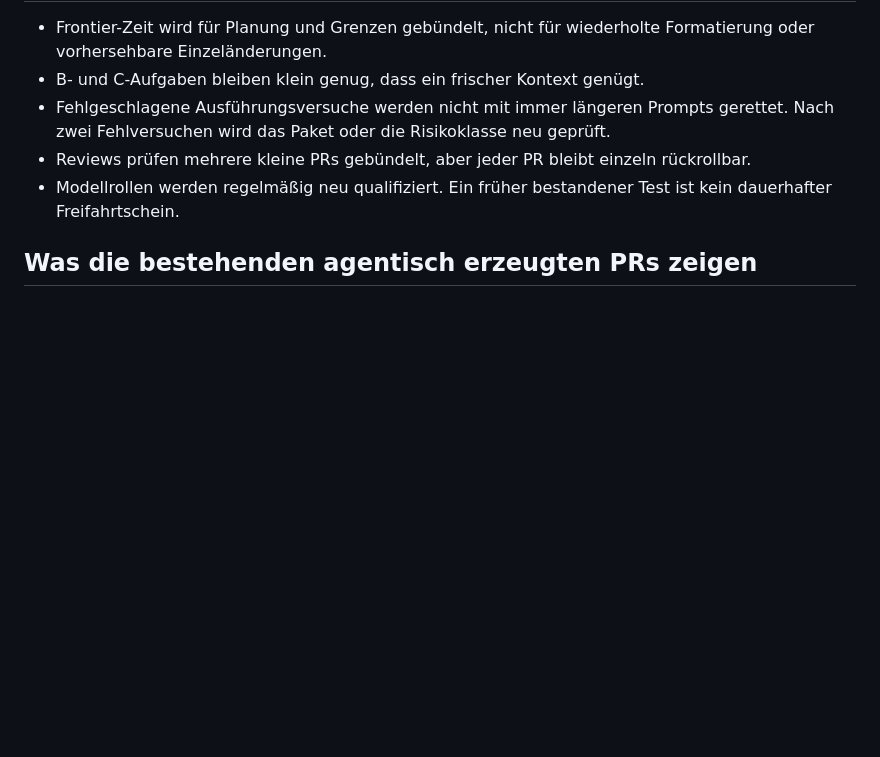
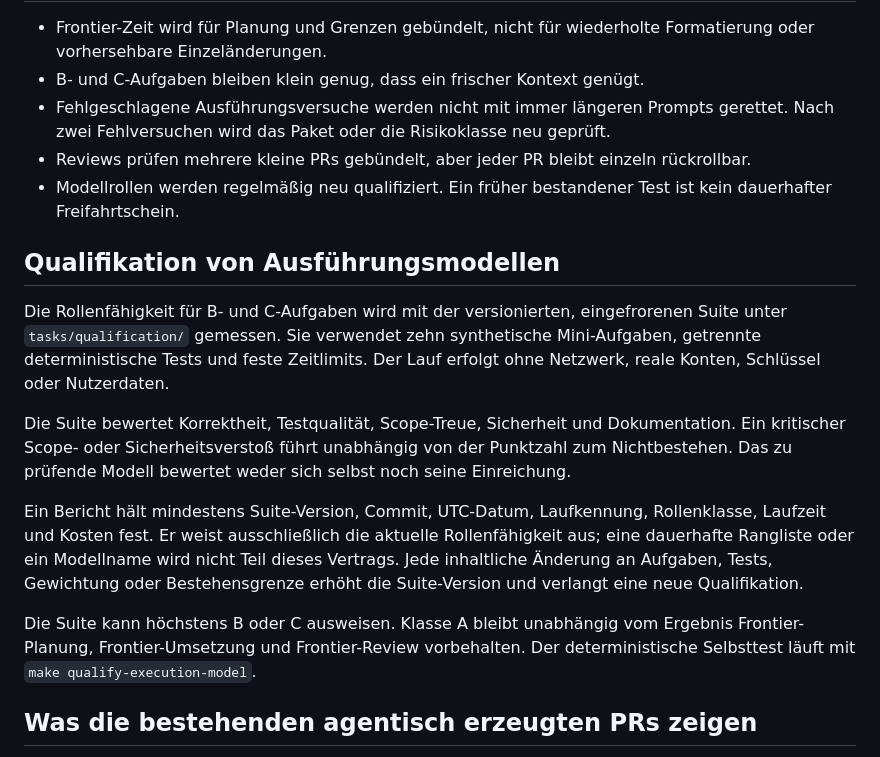
Before and after one commit to Icarus-health/Icarus, a Markdown page: docs/20-entwicklungsvertrag.md, the part around the change. GitHub-like rendering; blank space fills up the shorter version.

Commit message:
Qualifikationsvertrag für Ausführungsmodelle ergänzen

```diff
--- a/docs/20-entwicklungsvertrag.md
+++ b/docs/20-entwicklungsvertrag.md
@@ -115,6 +115,30 @@ stichprobenartiger Review.
 - Modellrollen werden regelmäßig neu qualifiziert. Ein früher bestandener Test
   ist kein dauerhafter Freifahrtschein.
 
+## Qualifikation von Ausführungsmodellen
+
+Die Rollenfähigkeit für B- und C-Aufgaben wird mit der versionierten,
+eingefrorenen Suite unter `tasks/qualification/` gemessen. Sie verwendet zehn
+synthetische Mini-Aufgaben, getrennte deterministische Tests und feste
+Zeitlimits. Der Lauf erfolgt ohne Netzwerk, reale Konten, Schlüssel oder
+Nutzerdaten.
+
+Die Suite bewertet Korrektheit, Testqualität, Scope-Treue, Sicherheit und
+Dokumentation. Ein kritischer Scope- oder Sicherheitsverstoß führt unabhängig
+von der Punktzahl zum Nichtbestehen. Das zu prüfende Modell bewertet weder sich
+selbst noch seine Einreichung.
+
+Ein Bericht hält mindestens Suite-Version, Commit, UTC-Datum, Laufkennung,
+Rollenklasse, Laufzeit und Kosten fest. Er weist ausschließlich die aktuelle
+Rollenfähigkeit aus; eine dauerhafte Rangliste oder ein Modellname wird nicht
+Teil dieses Vertrags. Jede inhaltliche Änderung an Aufgaben, Tests, Gewichtung
+oder Bestehensgrenze erhöht die Suite-Version und verlangt eine neue
+Qualifikation.
+
+Die Suite kann höchstens B oder C ausweisen. Klasse A bleibt unabhängig vom
+Ergebnis Frontier-Planung, Frontier-Umsetzung und Frontier-Review vorbehalten.
+Der deterministische Selbsttest läuft mit `make qualify-execution-model`.
+
 ## Was die bestehenden agentisch erzeugten PRs zeigen
 
 Die aktuelle Produktlinie enthält umfangreiche, nachvollziehbare Module und
```
